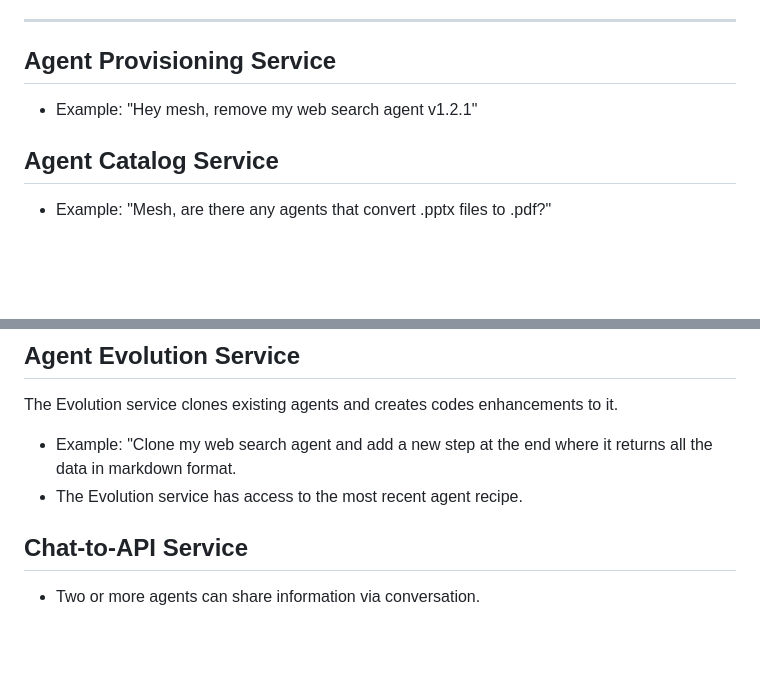
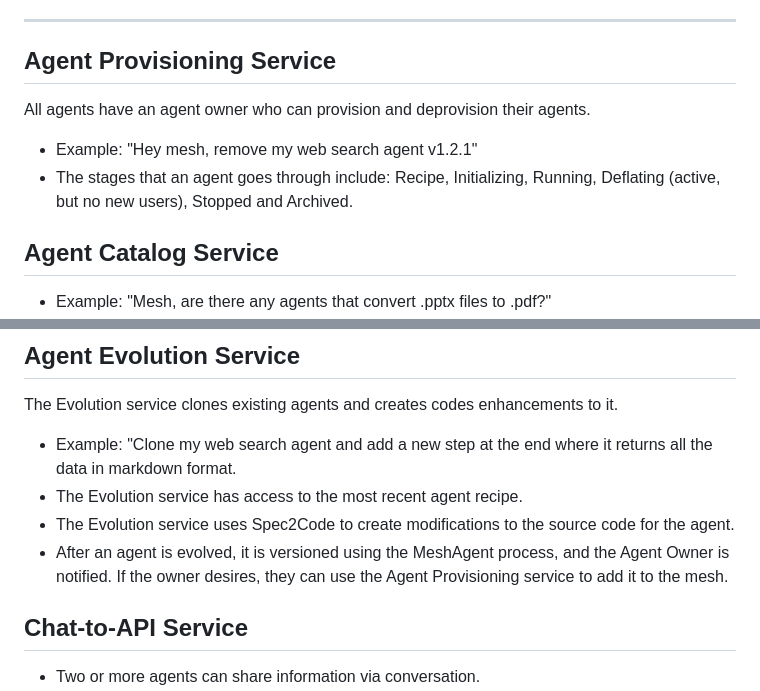
Before and after one commit to jeffrschneider/AgentMesh, a Markdown page: README.md, 2 parts joined by grey strips. Drawn GitHub-style; blank space fills up the shorter version.

```diff
--- a/README.md
+++ b/README.md
@@ -16,7 +16,10 @@ Agents can chat with Agent Mesh services. To address the mesh, use terms like "A
 ---
 
 ## Agent Provisioning Service
+All agents have an agent owner who can provision and deprovision their agents.
 - Example: "Hey mesh, remove my web search agent v1.2.1"
+- The stages that an agent goes through include: Recipe, Initializing, Running, Deflating (active, but no new users), Stopped and Archived.
+
 
 ## Agent Catalog Service
 - Example: "Mesh, are there any agents that convert .pptx files to .pdf?"
@@ -50,6 +53,8 @@ Some agents perform better than others; they might be faster, more accurate, les
 The Evolution service clones existing agents and creates codes enhancements to it.
 - Example: "Clone my web search agent and add a new step at the end where it returns all the data in markdown format.
 - The Evolution service has access to the most recent agent recipe.
+- The Evolution service uses Spec2Code to create modifications to the source code for the agent.
+- After an agent is evolved, it is versioned using the MeshAgent process, and the Agent Owner is notified. If the owner desires, they can use the Agent Provisioning service to add it to the mesh.
 
 ## Chat-to-API Service
 - Two or more agents can share information via conversation.
```
